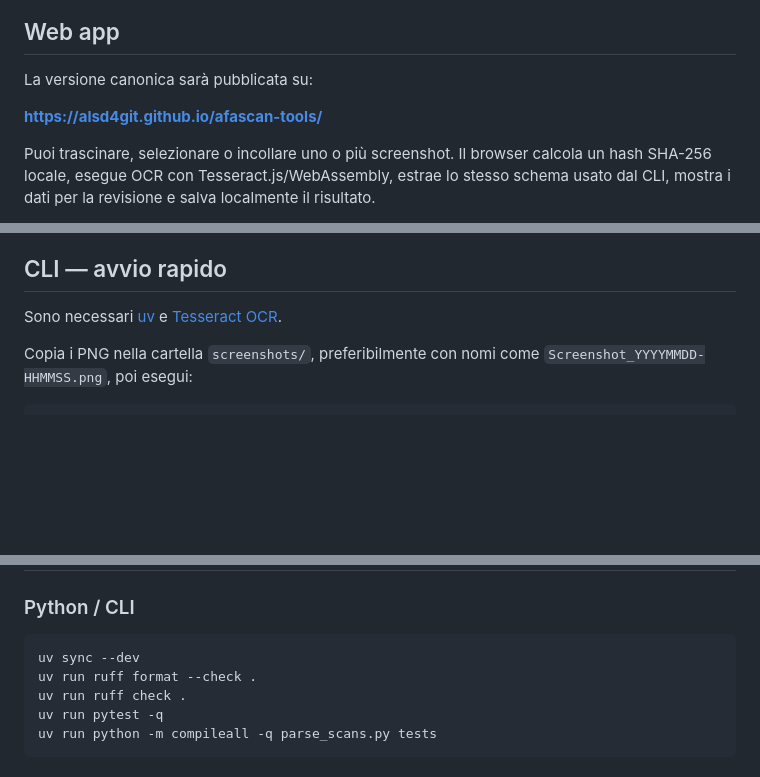
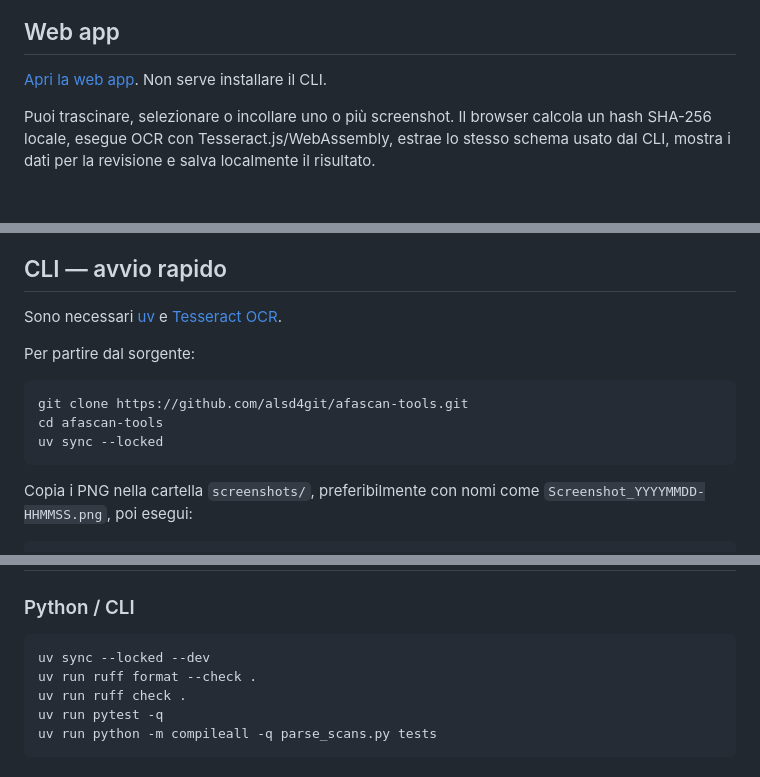
Before and after one commit to alsd4git/afascan-tools, a Markdown page: README.md, 3 parts joined by grey strips. Drawn GitHub-style; blank space fills up the shorter version.

Commit message:
docs(readme): clarify web and CLI entrypoints (#7)

````diff
--- a/README.md
+++ b/README.md
@@ -16,9 +17,7 @@ Il progetto organizza le misure riportate dallo strumento e non fornisce interpr
 
 ## Web app
 
-La versione canonica sarà pubblicata su:
-
-**https://alsd4git.github.io/afascan-tools/**
+[Apri la web app](https://alsd4git.github.io/afascan-tools/). Non serve installare il CLI.
 
 Puoi trascinare, selezionare o incollare uno o più screenshot. Il browser calcola un hash SHA-256 locale, esegue OCR con Tesseract.js/WebAssembly, estrae lo stesso schema usato dal CLI, mostra i dati per la revisione e salva localmente il risultato.
 
@@ -42,6 +41,14 @@ Le preview dei branch usano namespace IndexedDB separati dalla versione canonica
 ## CLI — avvio rapido
 
 Sono necessari [uv](https://docs.astral.sh/uv/) e [Tesseract OCR](https://github.com/tesseract-ocr/tesseract).
+
+Per partire dal sorgente:
+
+```bash
+git clone https://github.com/alsd4git/afascan-tools.git
+cd afascan-tools
+uv sync --locked
+```
 
 Copia i PNG nella cartella `screenshots/`, preferibilmente con nomi come `Screenshot_YYYYMMDD-HHMMSS.png`, poi esegui:
 
@@ -91,7 +98,7 @@ Questo evita di mantenere due renderer indipendenti.
 ### Python / CLI
 
 ```bash
-uv sync --dev
+uv sync --locked --dev
 uv run ruff format --check .
 uv run ruff check .
 uv run pytest -q
````
Also changed, not shown: other parts of README.md (+2 -1 lines).
